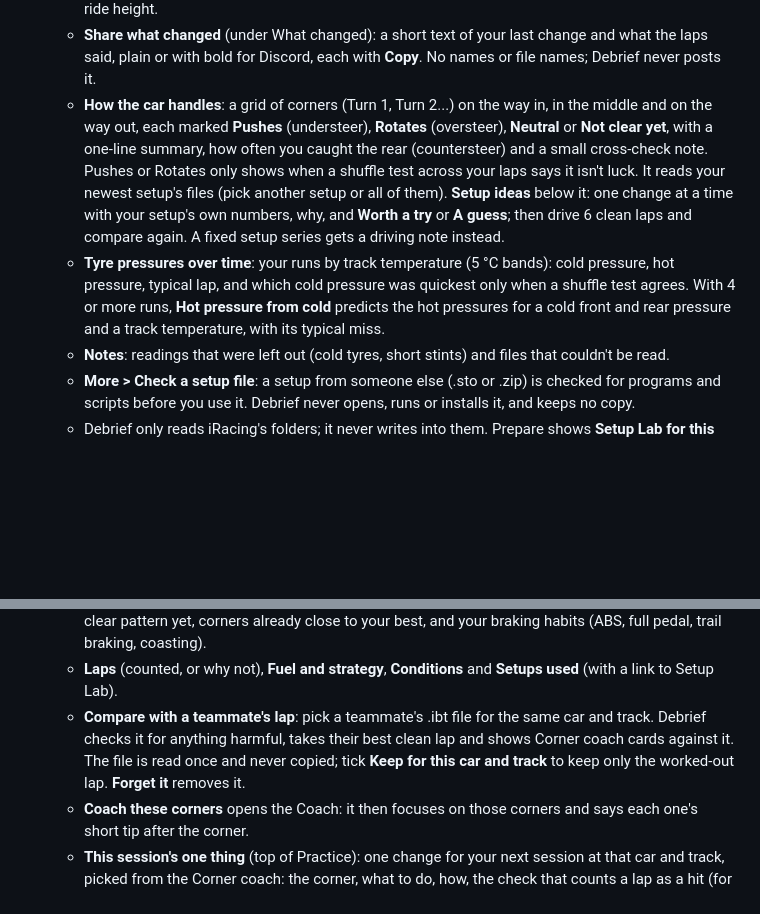
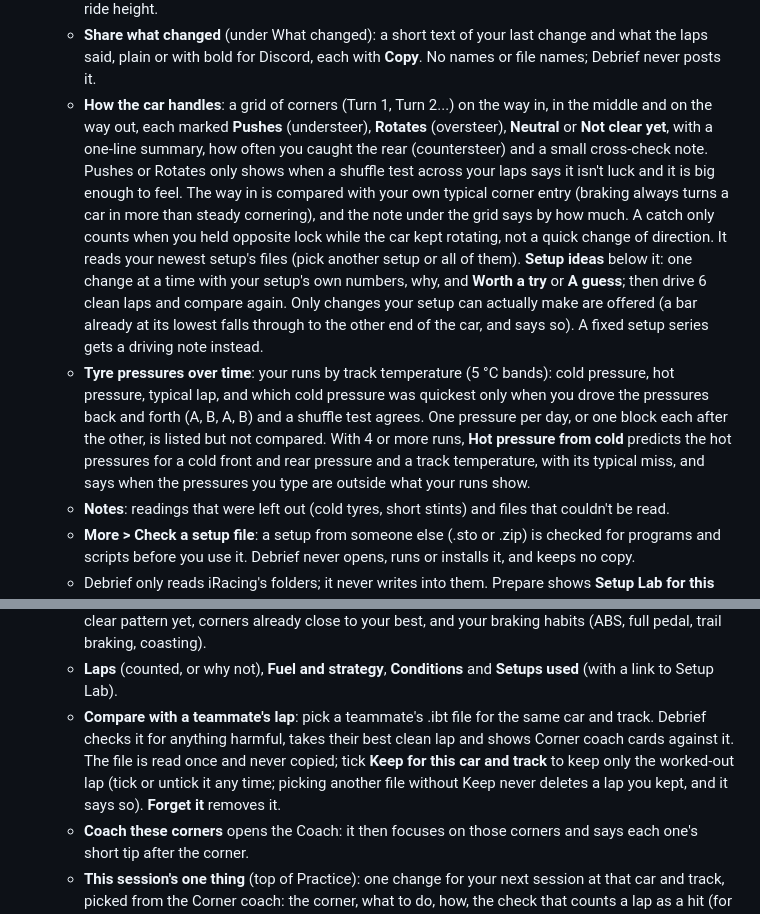
Before and after one commit to blackmagik232/Debrief, a Markdown page: README.md, 2 parts joined by grey strips. Drawn GitHub-style; blank space fills up the shorter version.

Commit message:
2.15 review: CHANGELOG and README follow the review fixes
Co-Authored-By: Claude Opus 5.5 <noreply@anthropic.com>
Claude-Session: https://claude.ai/code/session_01AsJJ7H4JimMPc8bfUG5KTe

```diff
--- a/README.md
+++ b/README.md
@@ -58,8 +58,8 @@ The source-only launchers live in the `dev` folder (see `dev/README.md`).
   - **Which was faster**: only when the clean laps clearly say so (at least 5 counted laps each). Otherwise it says it can't tell yet and roughly how many more laps would. Very different track temperature or fuel is called out, never adjusted for. Driving order counts too: if the faster setup was simply driven later, part of the gain may be you getting quicker, so Debrief says so and asks you to go back to the first setup for a few laps (A, then B, then A again settles it). If your own improvement could explain most of the gap, it says the two can't be compared fairly yet.
   - **Try next**: one change at a time, with why, how to check it and how sure Debrief is (a reading, a guess, or low to medium for tyre temperatures). A fixed setup series just says so. Set **This series is** open or fixed if Debrief can't tell. Under **What the telemetry shows**: your hot tyre pressures now (and, when it differs, what they were in your fastest stints there), front against rear, fuel use and ride height.
   - **Share what changed** (under What changed): a short text of your last change and what the laps said, plain or with bold for Discord, each with **Copy**. No names or file names; Debrief never posts it.
-  - **How the car handles**: a grid of corners (Turn 1, Turn 2...) on the way in, in the middle and on the way out, each marked **Pushes** (understeer), **Rotates** (oversteer), **Neutral** or **Not clear yet**, with a one-line summary, how often you caught the rear (countersteer) and a small cross-check note. Pushes or Rotates only shows when a shuffle test across your laps says it isn't luck. It reads your newest setup's files (pick another setup or all of them). **Setup ideas** below it: one change at a time with your setup's own numbers, why, and **Worth a try** or **A guess**; then drive 6 clean laps and compare again. A fixed setup series gets a driving note instead.
-  - **Tyre pressures over time**: your runs by track temperature (5 °C bands): cold pressure, hot pressure, typical lap, and which cold pressure was quickest only when a shuffle test agrees. With 4 or more runs, **Hot pressure from cold** predicts the hot pressures for a cold front and rear pressure and a track temperature, with its typical miss.
+  - **How the car handles**: a grid of corners (Turn 1, Turn 2...) on the way in, in the middle and on the way out, each marked **Pushes** (understeer), **Rotates** (oversteer), **Neutral** or **Not clear yet**, with a one-line summary, how often you caught the rear (countersteer) and a small cross-check note. Pushes or Rotates only shows when a shuffle test across your laps says it isn't luck and it is big enough to feel. The way in is compared with your own typical corner entry (braking always turns a car in more than steady cornering), and the note under the grid says by how much. A catch only counts when you held opposite lock while the car kept rotating, not a quick change of direction. It reads your newest setup's files (pick another setup or all of them). **Setup ideas** below it: one change at a time with your setup's own numbers, why, and **Worth a try** or **A guess**; then drive 6 clean laps and compare again. Only changes your setup can actually make are offered (a bar already at its lowest falls through to the other end of the car, and says so). A fixed setup series gets a driving note instead.
+  - **Tyre pressures over time**: your runs by track temperature (5 °C bands): cold pressure, hot pressure, typical lap, and which cold pressure was quickest only when you drove the pressures back and forth (A, B, A, B) and a shuffle test agrees. One pressure per day, or one block each after the other, is listed but not compared. With 4 or more runs, **Hot pressure from cold** predicts the hot pressures for a cold front and rear pressure and a track temperature, with its typical miss, and says when the pressures you type are outside what your runs show.
   - **Notes**: readings that were left out (cold tyres, short stints) and files that couldn't be read.
   - **More > Check a setup file**: a setup from someone else (.sto or .zip) is checked for programs and scripts before you use it. Debrief never opens, runs or installs it, and keeps no copy.
   - Debrief only reads iRacing's folders; it never writes into them. Prepare shows **Setup Lab for this car** when there are files for that car and track.
@@ -68,7 +68,7 @@ The source-only launchers live in the `dev` folder (see `dev/README.md`).
   - **Best possible lap**: your best time through each corner added up, from clean laps once there are 5 (else from all valid laps, and it says so), with a bar for each corner where time is. A guide, not a lap you can count on.
   - **Corner coach**: from your recent laps of that car at that track (up to the last 10 files, within 30 days), one card per corner where your best laps do something clearly different: what's different, how to try it, the speeds it changes, why, and the laps it comes from, marked Clear, Likely or Few laps. A tip is only given when it passes a shuffle test (Debrief shuffles which laps count as your best 400 times; a pattern that shuffled laps show as clearly in 1 shuffle in 20 or more is "no clear pattern yet"), race laps and practice or qualifying laps are compared separately, and brake-point tips need 10 clean laps. "Your best laps were about 0.12 s quicker here" is that corner's share of the gap between your quickest laps and the rest, not a promise of lap time. Then corners with no clear pattern yet, corners already close to your best, and your braking habits (ABS, full pedal, trail braking, coasting).
   - **Laps** (counted, or why not), **Fuel and strategy**, **Conditions** and **Setups used** (with a link to Setup Lab).
-  - **Compare with a teammate's lap**: pick a teammate's .ibt file for the same car and track. Debrief checks it for anything harmful, takes their best clean lap and shows Corner coach cards against it. The file is read once and never copied; tick **Keep for this car and track** to keep only the worked-out lap. **Forget it** removes it.
+  - **Compare with a teammate's lap**: pick a teammate's .ibt file for the same car and track. Debrief checks it for anything harmful, takes their best clean lap and shows Corner coach cards against it. The file is read once and never copied; tick **Keep for this car and track** to keep only the worked-out lap (tick or untick it any time; picking another file without Keep never deletes a lap you kept, and it says so). **Forget it** removes it.
   - **Coach these corners** opens the Coach: it then focuses on those corners and says each one's short tip after the corner.
   - **This session's one thing** (top of Practice): one change for your next session at that car and track, picked from the Corner coach: the corner, what to do, how, the check that counts a lap as a hit (for example "peak brake at or below 88%"), how sure it is (Clear pattern, Likely, Few laps, Experiment) and how many laps it comes from. It is never surer than the Corner coach tip behind it. Where your best laps are quicker but there's no clear reason, it says **Try this and see** (an experiment, not a known fix). **Coach this** has the live coach watch it; **Pick another** picks a different corner. After you drive, open that session: **Your one thing** counts the laps where you hit it, says whether those laps were quicker through that corner (only when a shuffle test says the gap is real, with 3 or more laps each way, each compared with laps from the same part of the session; a carry-more-speed plan is timed to 150 m past the corner) and says **Next: keep this** (under 7 laps out of 10) or **move on**. A session is scored once it has a clean lap through that corner. The list below keeps every plan and its hit rate. Plans are kept in the `practice` folder next to your settings.
   - Corners are called **Turn 3** everywhere on this page, with the race review's name (**C3**) in small text beside it.
```
Also changed, not shown: CHANGELOG.md (+7 -7 lines).
